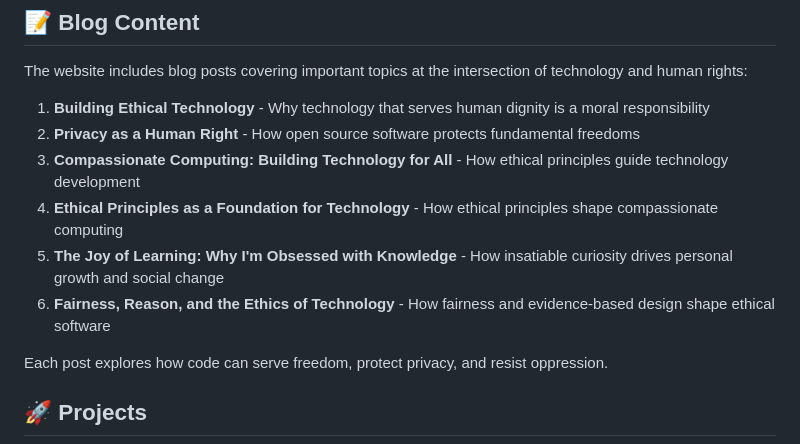
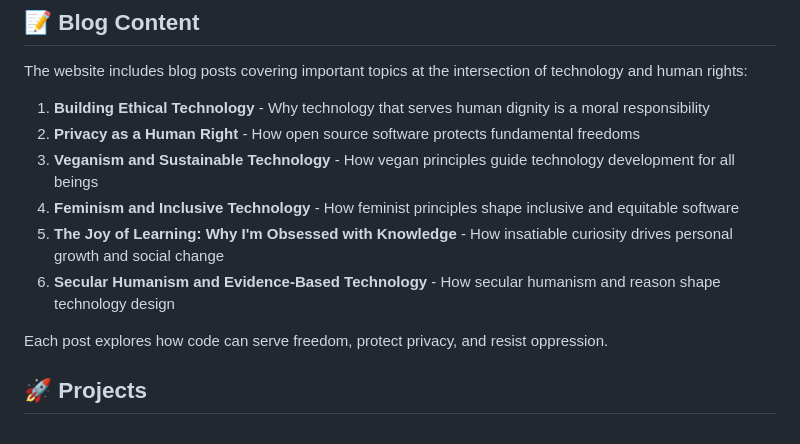
Before and after one commit to autrin/lessonsunlived, a Markdown page: README.md, the part around the change. Rendered like a GitHub page.

Commit message:
update README.md to revise blog post titles and descriptions, incorporating themes of veganism, feminism, and secular humanism to align with ethical technology discussions

```diff
--- a/README.md
+++ b/README.md
@@ -37,10 +37,10 @@ The website includes blog posts covering important topics at the intersection of
 
 1. **Building Ethical Technology** - Why technology that serves human dignity is a moral responsibility
 2. **Privacy as a Human Right** - How open source software protects fundamental freedoms
-3. **Compassionate Computing: Building Technology for All** - How ethical principles guide technology development
-4. **Ethical Principles as a Foundation for Technology** - How ethical principles shape compassionate computing
+3. **Veganism and Sustainable Technology** - How vegan principles guide technology development for all beings
+4. **Feminism and Inclusive Technology** - How feminist principles shape inclusive and equitable software
 5. **The Joy of Learning: Why I'm Obsessed with Knowledge** - How insatiable curiosity drives personal growth and social change
-6. **Fairness, Reason, and the Ethics of Technology** - How fairness and evidence-based design shape ethical software
+6. **Secular Humanism and Evidence-Based Technology** - How secular humanism and reason shape technology design
 
 Each post explores how code can serve freedom, protect privacy, and resist oppression.
 
```
